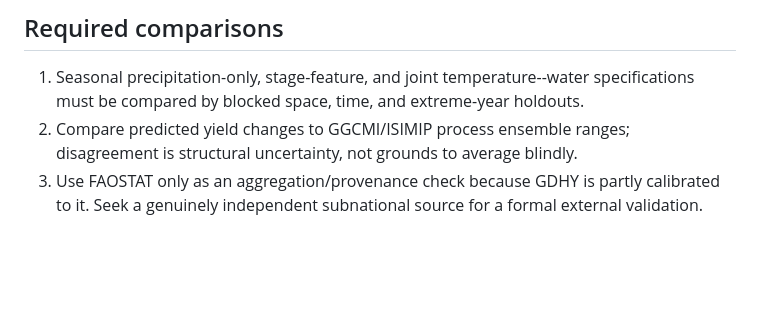
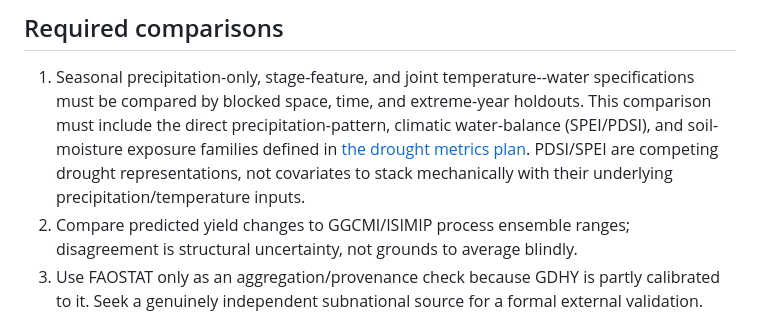
Before and after one commit to jbbcsu/give-wildfire-carbon-feedback, a Markdown page: VALIDATION_PROTOCOL.md, the part around the change. GitHub-like rendering; blank space fills up the shorter version.

Commit message:
Add drought metrics evaluation plan

```diff
--- a/VALIDATION_PROTOCOL.md
+++ b/VALIDATION_PROTOCOL.md
@@ -23,6 +23,11 @@ not call the resulting SCC net of adaptation investment.
 1. Seasonal precipitation-only, stage-feature, and joint temperature--water
    specifications must be compared by blocked space, time, and extreme-year
    holdouts.
+   This comparison must include the direct precipitation-pattern, climatic
+   water-balance (SPEI/PDSI), and soil-moisture exposure families defined in
+   [the drought metrics plan](DROUGHT_METRICS_PLAN.md). PDSI/SPEI are competing
+   drought representations, not covariates to stack mechanically with their
+   underlying precipitation/temperature inputs.
 2. Compare predicted yield changes to GGCMI/ISIMIP process ensemble ranges;
    disagreement is structural uncertainty, not grounds to average blindly.
 3. Use FAOSTAT only as an aggregation/provenance check because GDHY is partly
```
Also changed, not shown: DROUGHT_METRICS_PLAN.md (added, +87 -0 lines), SOURCES.md (+1 -0 lines).
